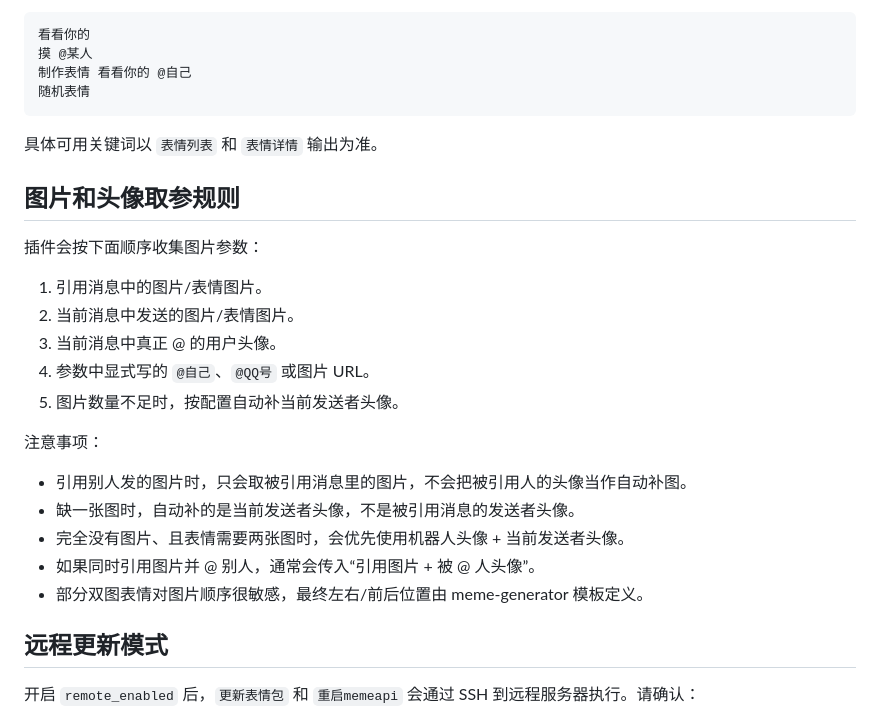
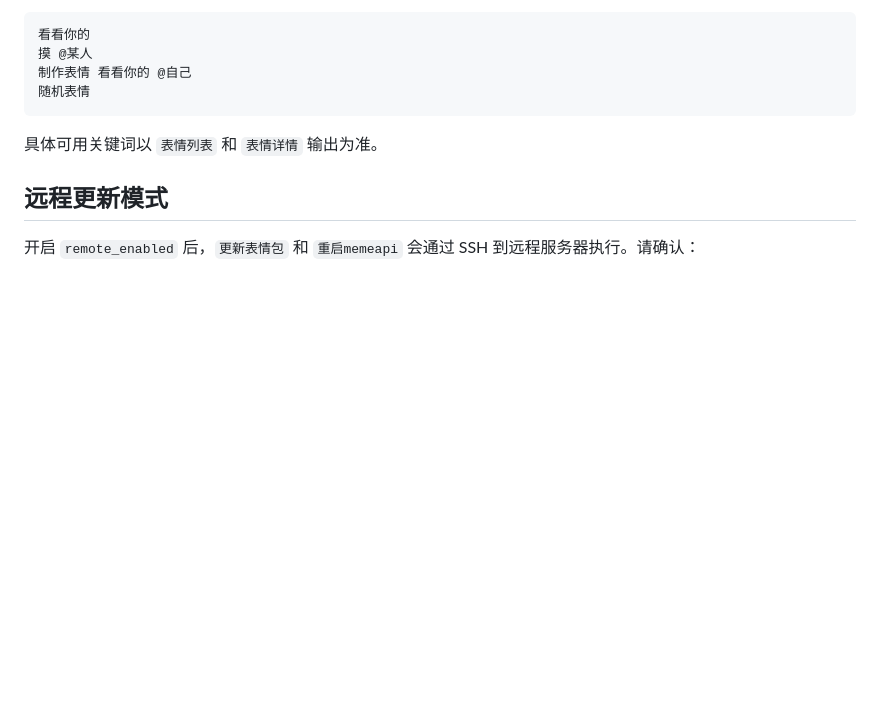
Before and after one commit to xiaoruange39/astrbot_plugin_meme_api_python, a Markdown page: README.md, the part around the change. Drawn GitHub-style; blank space fills up the shorter version.

Commit message:
更新 README.md

```diff
--- a/README.md
+++ b/README.md
@@ -65,24 +65,6 @@
 
 具体可用关键词以 `表情列表` 和 `表情详情` 输出为准。
 
-## 图片和头像取参规则
-
-插件会按下面顺序收集图片参数：
-
-1. 引用消息中的图片/表情图片。
-2. 当前消息中发送的图片/表情图片。
-3. 当前消息中真正 @ 的用户头像。
-4. 参数中显式写的 `@自己`、`@QQ号` 或图片 URL。
-5. 图片数量不足时，按配置自动补当前发送者头像。
-
-注意事项：
-
-- 引用别人发的图片时，只会取被引用消息里的图片，不会把被引用人的头像当作自动补图。
-- 缺一张图时，自动补的是当前发送者头像，不是被引用消息的发送者头像。
-- 完全没有图片、且表情需要两张图时，会优先使用机器人头像 + 当前发送者头像。
-- 如果同时引用图片并 @ 别人，通常会传入“引用图片 + 被 @ 人头像”。
-- 部分双图表情对图片顺序很敏感，最终左右/前后位置由 meme-generator 模板定义。
-
 ## 远程更新模式
 
 开启 `remote_enabled` 后，`更新表情包` 和 `重启memeapi` 会通过 SSH 到远程服务器执行。请确认：
```
